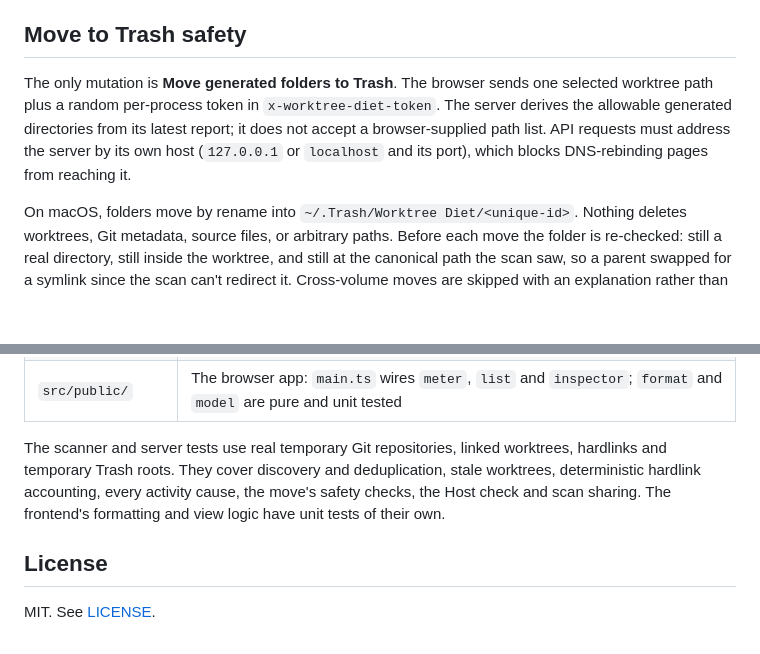
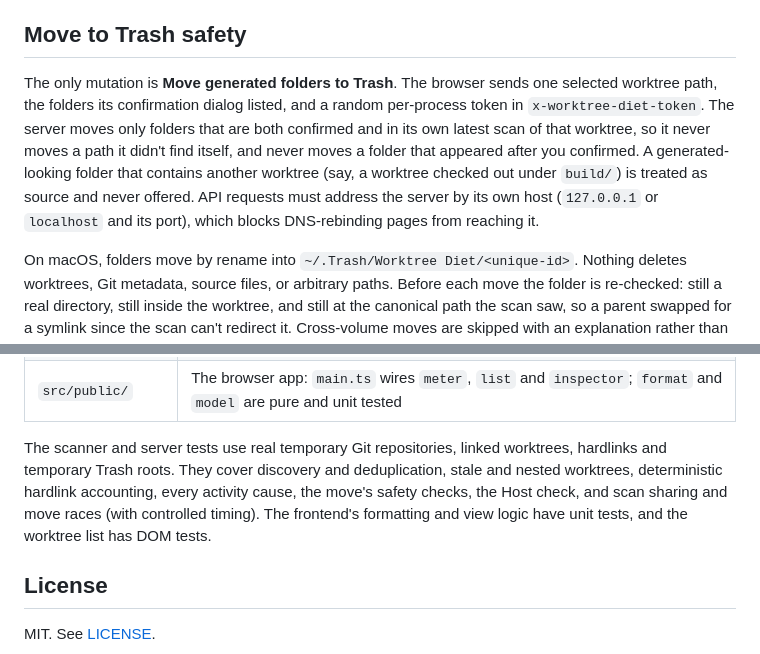
Before and after one commit to micic-mihajlo/worktree-diet, a Markdown page: README.md, 2 parts joined by grey strips. Drawn GitHub-style; blank space fills up the shorter version.

Commit message:
Describe confirmed-folder moves and nested worktrees in the README

```diff
--- a/README.md
+++ b/README.md
@@ -32,7 +32,7 @@ Allocated size prefers filesystem block accounting (`stat.blocks * 512`). A file
 
 ## Move to Trash safety
 
-The only mutation is **Move generated folders to Trash**. The browser sends one selected worktree path plus a random per-process token in `x-worktree-diet-token`. The server derives the allowable generated directories from its latest report; it does not accept a browser-supplied path list. API requests must address the server by its own host (`127.0.0.1` or `localhost` and its port), which blocks DNS-rebinding pages from reaching it.
+The only mutation is **Move generated folders to Trash**. The browser sends one selected worktree path, the folders its confirmation dialog listed, and a random per-process token in `x-worktree-diet-token`. The server moves only folders that are both confirmed and in its own latest scan of that worktree, so it never moves a path it didn't find itself, and never moves a folder that appeared after you confirmed. A generated-looking folder that contains another worktree (say, a worktree checked out under `build/`) is treated as source and never offered. API requests must address the server by its own host (`127.0.0.1` or `localhost` and its port), which blocks DNS-rebinding pages from reaching it.
 
 On macOS, folders move by rename into `~/.Trash/Worktree Diet/<unique-id>`. Nothing deletes worktrees, Git metadata, source files, or arbitrary paths. Before each move the folder is re-checked: still a real directory, still inside the worktree, and still at the canonical path the scan saw, so a parent swapped for a symlink since the scan can't redirect it. Cross-volume moves are skipped with an explanation rather than copying and deleting. A fresh scan runs after every move; vanished folders become warnings while the rest can still move.
 
@@ -55,7 +55,7 @@ bun run smoke    # runs that executable from another directory and checks the pa
 | `src/demo.ts` | The in-memory demo workspace |
 | `src/public/` | The browser app: `main.ts` wires `meter`, `list` and `inspector`; `format` and `model` are pure and unit tested |
 
-The scanner and server tests use real temporary Git repositories, linked worktrees, hardlinks and temporary Trash roots. They cover discovery and deduplication, stale worktrees, deterministic hardlink accounting, every activity cause, the move's safety checks, the Host check and scan sharing. The frontend's formatting and view logic have unit tests of their own.
+The scanner and server tests use real temporary Git repositories, linked worktrees, hardlinks and temporary Trash roots. They cover discovery and deduplication, stale and nested worktrees, deterministic hardlink accounting, every activity cause, the move's safety checks, the Host check, and scan sharing and move races (with controlled timing). The frontend's formatting and view logic have unit tests, and the worktree list has DOM tests.
 
 ## License
 
```
